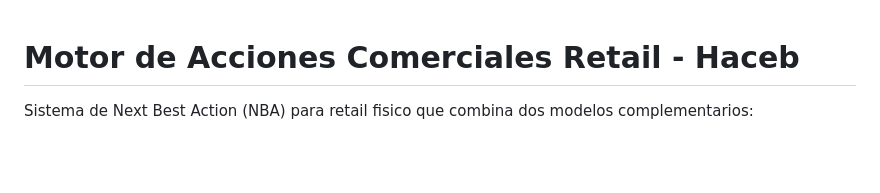
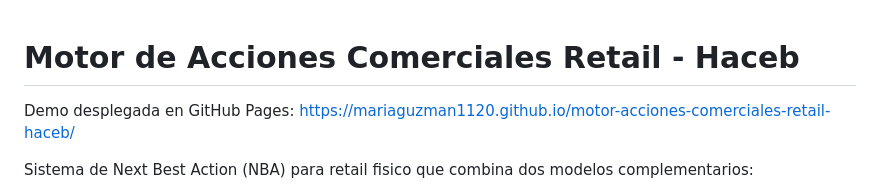
Before and after one commit to mariaguzman1120/motor-acciones-comerciales-retail-haceb, a Markdown page: README.md, the part around the change. Rendered like a GitHub page; blank space fills up the shorter version.

Commit message:
docs(readme): add GitHub Pages link

```diff
--- a/README.md
+++ b/README.md
@@ -1,4 +1,7 @@
 # Motor de Acciones Comerciales Retail - Haceb
+
+Demo desplegada en GitHub Pages:
+https://mariaguzman1120.github.io/motor-acciones-comerciales-retail-haceb/
 
 Sistema de Next Best Action (NBA) para retail fisico que combina dos modelos complementarios:
 
```
